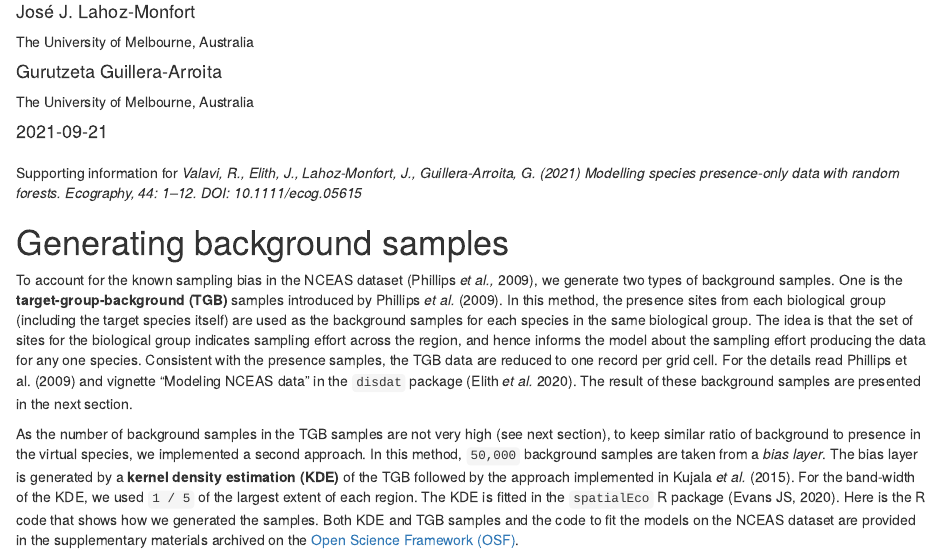
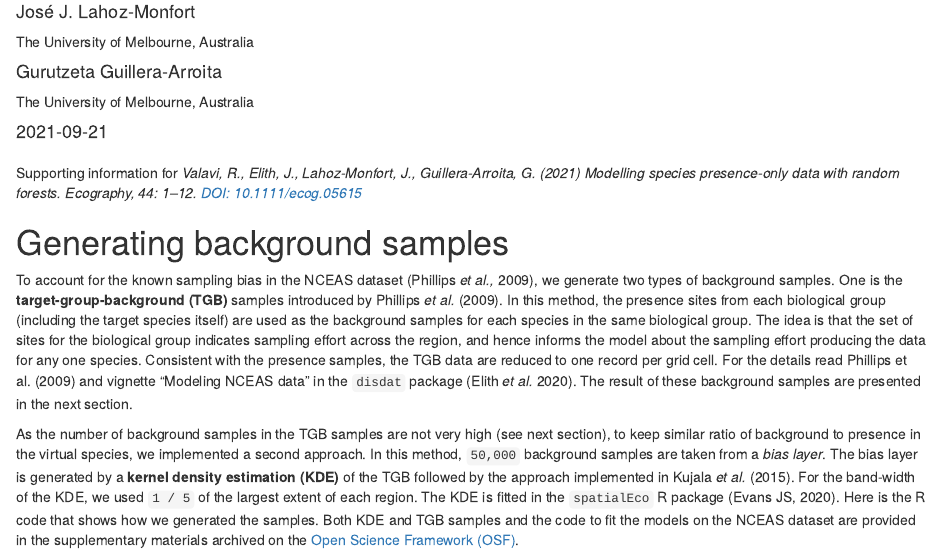
Before and after one commit to rvalavi/SDMwithRFs, an R Markdown document (index.Rmd): the page in a window 1100 px wide, from 230 px down. Rendered offline with R 4.5, knitr and Pandoc, with nearby package versions; drawn as R Markdown's standard HTML page in place of the format the file asks for; some code elsewhere in the file could not run offline.

Commit message:
journal link; github action

````diff
--- a/index.Rmd
+++ b/index.Rmd
@@ -25,12 +25,15 @@ twitter:
   creator: "@ValaviRoozbeh"
 journal:
   title: "Ecography"
+  pasge: "1-12"
   # issn: 2490-1752
   # publisher: Nordic Society Oikos
 volume: 44
-# issue: 44
+# issue: 4
 doi: "10.1111/ecog.05615"
 date: "2021-09-21"
+bibliography: references.bib
+bib-humanities: true
 output:
   distill::distill_article:
     toc: true
@@ -53,7 +56,7 @@ knitr::opts_chunk$set(
 )
 ```
 
-Supporting information for *Valavi, R., Elith, J., Lahoz-Monfort, J., Guillera-Arroita, G. (2021) Modelling species presence-only data with random forests. Ecography, 44: 1–12. DOI: 10.1111/ecog.05615*
+Supporting information for *Valavi, R., Elith, J., Lahoz-Monfort, J., Guillera-Arroita, G. (2021) Modelling species presence-only data with random forests. Ecography, 44: 1–12. [DOI: 10.1111/ecog.05615](https://doi.org/10.1111/ecog.05615)*
 
 # Generating background samples
 
--- /dev/null
+++ b/references.bib
@@ -0,0 +1,9 @@
+@article{Shea2014,
+  author =        {Valavi, R., Elith, J., Lahoz-Monfort, J., Guillera-Arroita, G.},
+  journal =       {Ecography},
+  pages =         {--},
+  title =         {{Modelling species presence-only data with random forests}},
+  volume =        {44},
+  year =          {2021},
+  doi =           {10.1111/ecog.05615},
+}
````
Also changed, not shown: .github/workflows/render.yml (added, +17 -0 lines), README.md, index.html.
